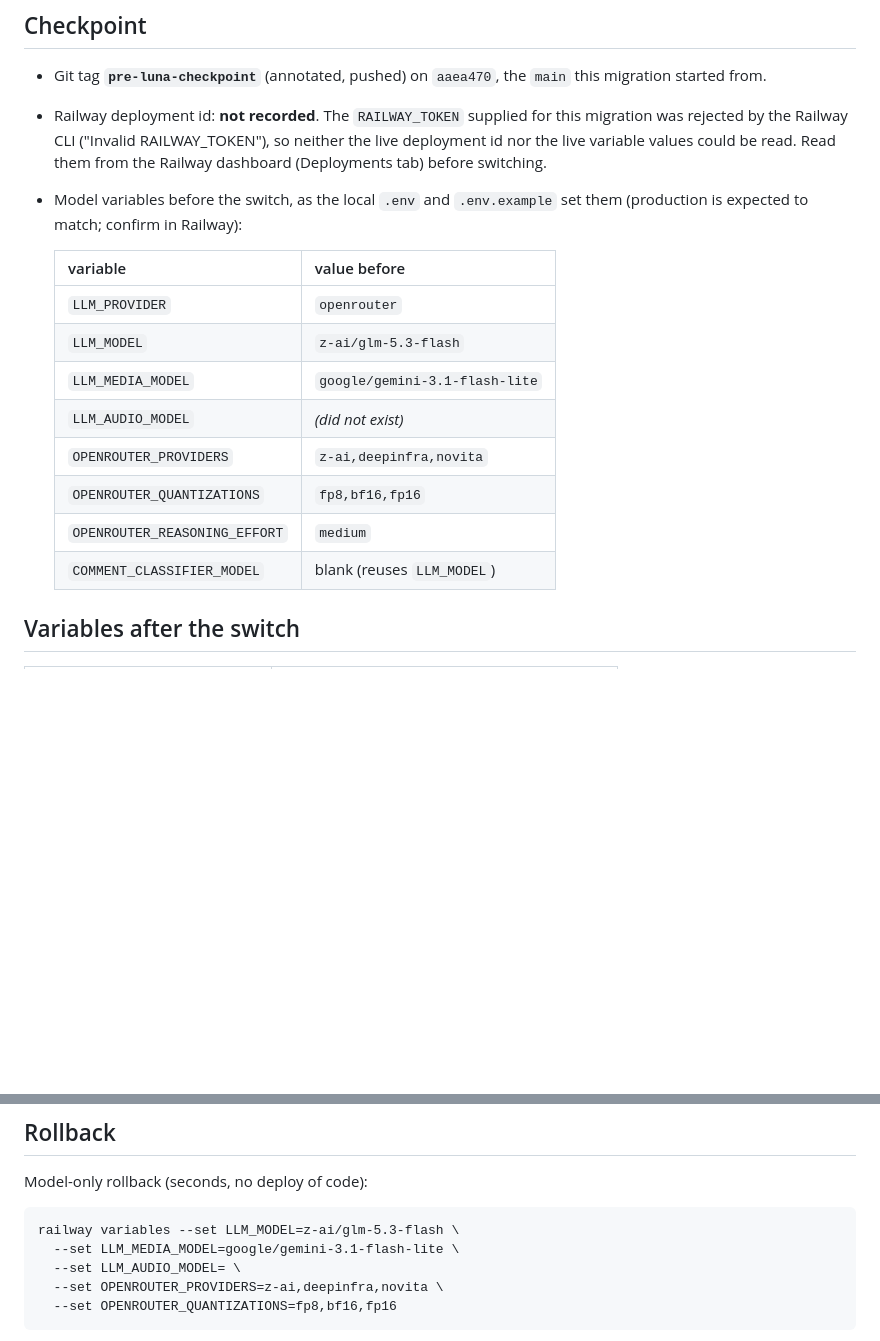
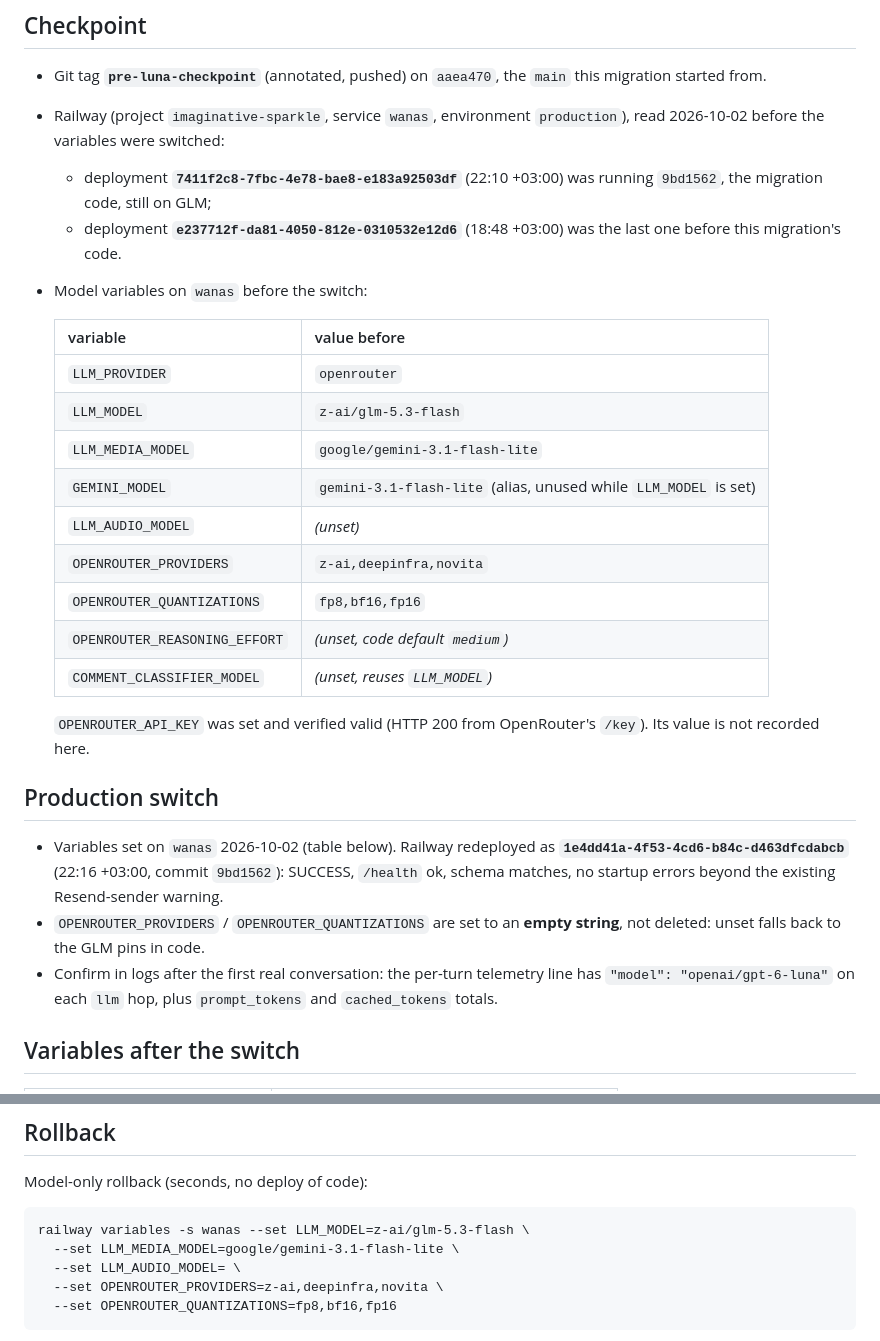
Before and after one commit to mklabs-ecommerce/wanas, a Markdown page: docs/model_migration.md, 2 parts joined by grey strips. Drawn GitHub-style; blank space fills up the shorter version.

Commit message:
docs: record Railway checkpoint and the production switch to GPT Luna 6
Co-Authored-By: Claude Opus 5.5 <noreply@anthropic.com>

````diff
--- a/docs/model_migration.md
+++ b/docs/model_migration.md
@@ -4,23 +4,40 @@
 
 - Git tag **`pre-luna-checkpoint`** (annotated, pushed) on `aaea470`, the
   `main` this migration started from.
-- Railway deployment id: **not recorded**. The `RAILWAY_TOKEN` supplied for
-  this migration was rejected by the Railway CLI ("Invalid RAILWAY_TOKEN"), so
-  neither the live deployment id nor the live variable values could be read.
-  Read them from the Railway dashboard (Deployments tab) before switching.
-- Model variables before the switch, as the local `.env` and `.env.example`
-  set them (production is expected to match; confirm in Railway):
+- Railway (project `imaginative-sparkle`, service `wanas`, environment
+  `production`), read 2026-10-02 before the variables were switched:
+  - deployment **`7411f2c8-7fbc-4e78-bae8-e183a92503df`** (22:10 +03:00) was
+    running `9bd1562`, the migration code, still on GLM;
+  - deployment **`e237712f-da81-4050-812e-0310532e12d6`** (18:48 +03:00) was
+    the last one before this migration's code.
+- Model variables on `wanas` before the switch:
 
   | variable | value before |
   |---|---|
   | `LLM_PROVIDER` | `openrouter` |
   | `LLM_MODEL` | `z-ai/glm-5.3-flash` |
   | `LLM_MEDIA_MODEL` | `google/gemini-3.1-flash-lite` |
-  | `LLM_AUDIO_MODEL` | *(did not exist)* |
+  | `GEMINI_MODEL` | `gemini-3.1-flash-lite` (alias, unused while `LLM_MODEL` is set) |
+  | `LLM_AUDIO_MODEL` | *(unset)* |
   | `OPENROUTER_PROVIDERS` | `z-ai,deepinfra,novita` |
   | `OPENROUTER_QUANTIZATIONS` | `fp8,bf16,fp16` |
-  | `OPENROUTER_REASONING_EFFORT` | `medium` |
-  | `COMMENT_CLASSIFIER_MODEL` | blank (reuses `LLM_MODEL`) |
+  | `OPENROUTER_REASONING_EFFORT` | *(unset, code default `medium`)* |
+  | `COMMENT_CLASSIFIER_MODEL` | *(unset, reuses `LLM_MODEL`)* |
+
+  `OPENROUTER_API_KEY` was set and verified valid (HTTP 200 from OpenRouter's
+  `/key`). Its value is not recorded here.
+
+## Production switch
+
+- Variables set on `wanas` 2026-10-02 (table below). Railway redeployed as
+  **`1e4dd41a-4f53-4cd6-b84c-d463dfcdabcb`** (22:16 +03:00, commit `9bd1562`):
+  SUCCESS, `/health` ok, schema matches, no startup errors beyond the
+  existing Resend-sender warning.
+- `OPENROUTER_PROVIDERS` / `OPENROUTER_QUANTIZATIONS` are set to an **empty
+  string**, not deleted: unset falls back to the GLM pins in code.
+- Confirm in logs after the first real conversation: the per-turn telemetry
+  line has `"model": "openai/gpt-6-luna"` on each `llm` hop, plus
+  `prompt_tokens` and `cached_tokens` totals.
 
 ## Variables after the switch
 
@@ -53,7 +70,7 @@ Why each one:
 Model-only rollback (seconds, no deploy of code):
 
 ```
-railway variables --set LLM_MODEL=z-ai/glm-5.3-flash \
+railway variables -s wanas --set LLM_MODEL=z-ai/glm-5.3-flash \
   --set LLM_MEDIA_MODEL=google/gemini-3.1-flash-lite \
   --set LLM_AUDIO_MODEL= \
   --set OPENROUTER_PROVIDERS=z-ai,deepinfra,novita \
````
